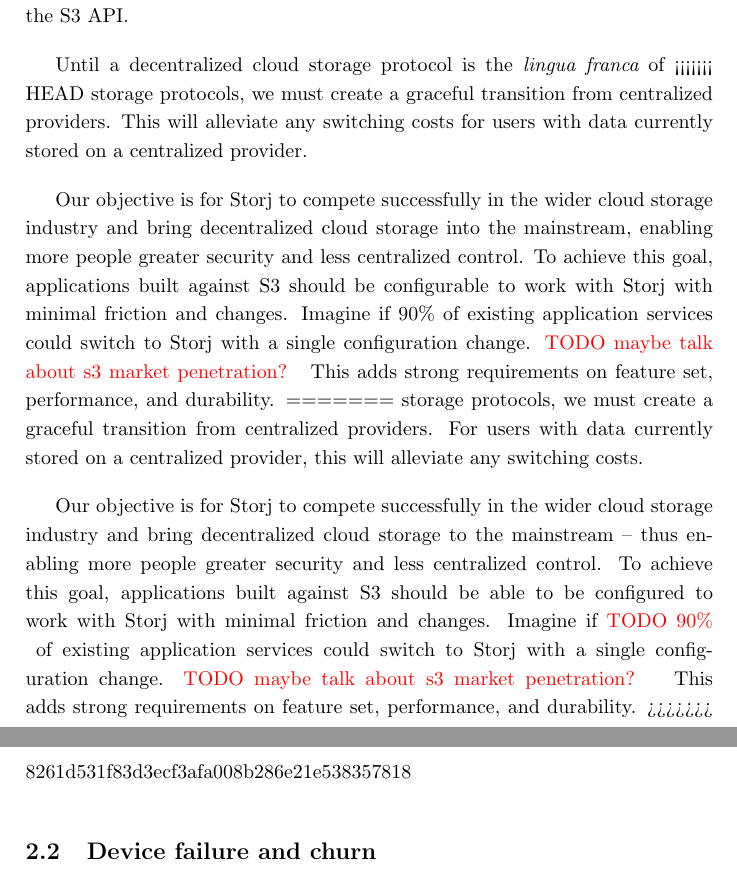
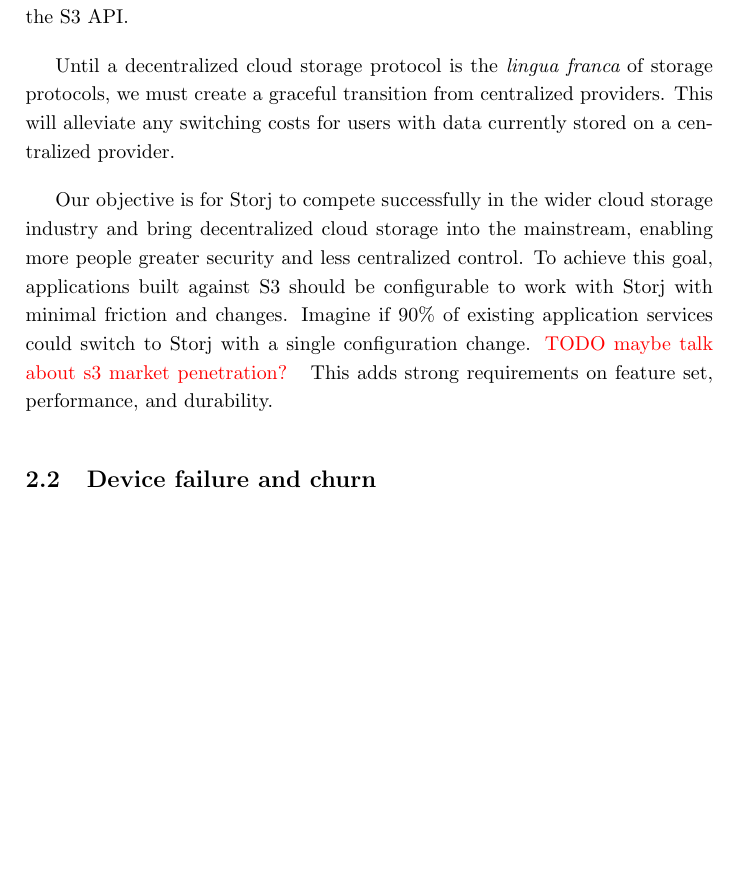
Before and after one commit to storj/whitepaper, a LaTeX paper (storj-whitepaper-v3.tex): two parts of pages 4 and 5 of 68 before the commit and part of page 4 of 68 after it, the two joined at a grey line, cut so that both start at the same text, the shorter picture padded with empty space. Compiled offline with pdfLaTeX.

Commit message:
Fixed conflicts

```diff
--- a/storj-whitepaper-v3.tex
+++ b/storj-whitepaper-v3.tex
@@ -155,7 +157,6 @@
 S3 API.
 
 Until a decentralized cloud storage protocol is the {\em lingua franca} of
-<<<<<<< HEAD
 storage protocols, we must create a graceful transition from centralized providers.
 This will alleviate any switching costs for users with data currently stored on
 a centralized provider.
@@ -168,21 +169,6 @@
 could switch to Storj with a
 single configuration change. \todo{maybe talk about s3 market penetration?}
 This adds strong requirements on feature set, performance, and durability.
-=======
-storage protocols, we must create a graceful transition from centralized providers.
-For users with data currently stored on a centralized provider, this will alleviate
-any switching costs.
-
-Our objective is for Storj to compete successfully in the wider cloud storage
-industry and bring decentralized cloud storage to the mainstream -- thus enabling
-more people greater security and less centralized control. To achieve this goal,
-applications built against S3 should be able to be configured to work with Storj with
-minimal friction and changes.
-Imagine if \todo{90\%} of existing application services could switch to Storj with a
-single configuration change. \todo{maybe talk about s3 market penetration?}
-This adds strong requirements on feature set,
-performance, and durability.
->>>>>>> 8261d531f83d3ecf3afa008b286e21e538357818
 
 \subsection{Device failure and churn}
 
```
Also changed, not shown: storj-whitepaper-v3.pdf, storj-whitepaper-v3.tex (18 more changed lines).
